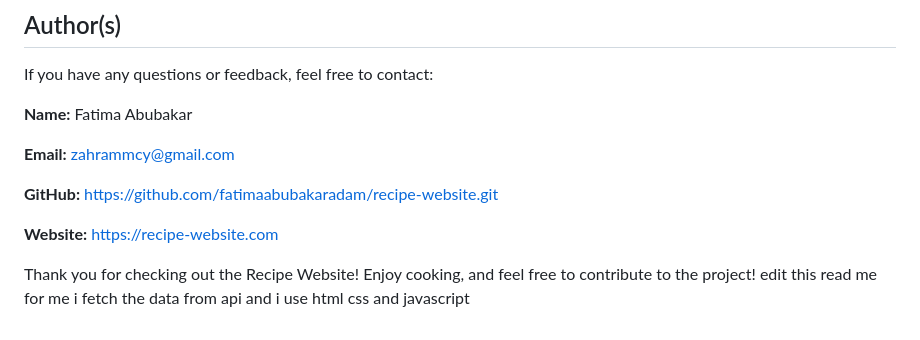
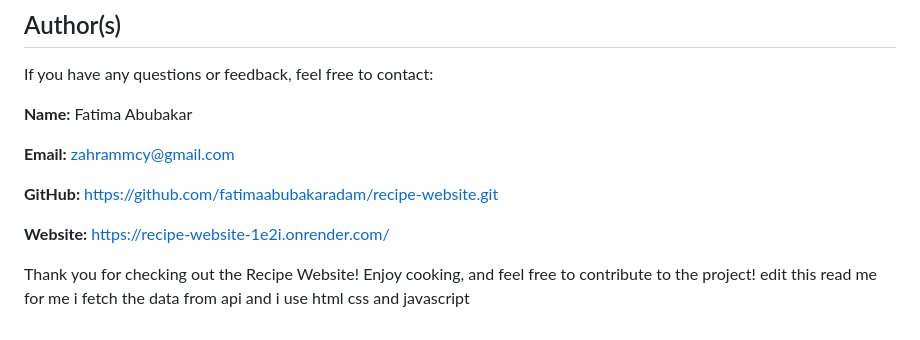
Before and after one commit to fatimaabubakaradam/recipe-website, a Markdown page: README.md, the part around the change. GitHub-like rendering.

```diff
--- a/README.md
+++ b/README.md
@@ -85,6 +85,6 @@ If you have any questions or feedback, feel free to contact:
 
 **GitHub:** https://github.com/fatimaabubakaradam/recipe-website.git
 
-**Website:** [https://recipe-website.com](#)
+**Website:** [https://recipe-website-1e2i.onrender.com/](#)
 
 Thank you for checking out the Recipe Website! Enjoy cooking, and feel free to contribute to the project!   edit this read me for me i fetch the data from api and i use html css and javascript
```
